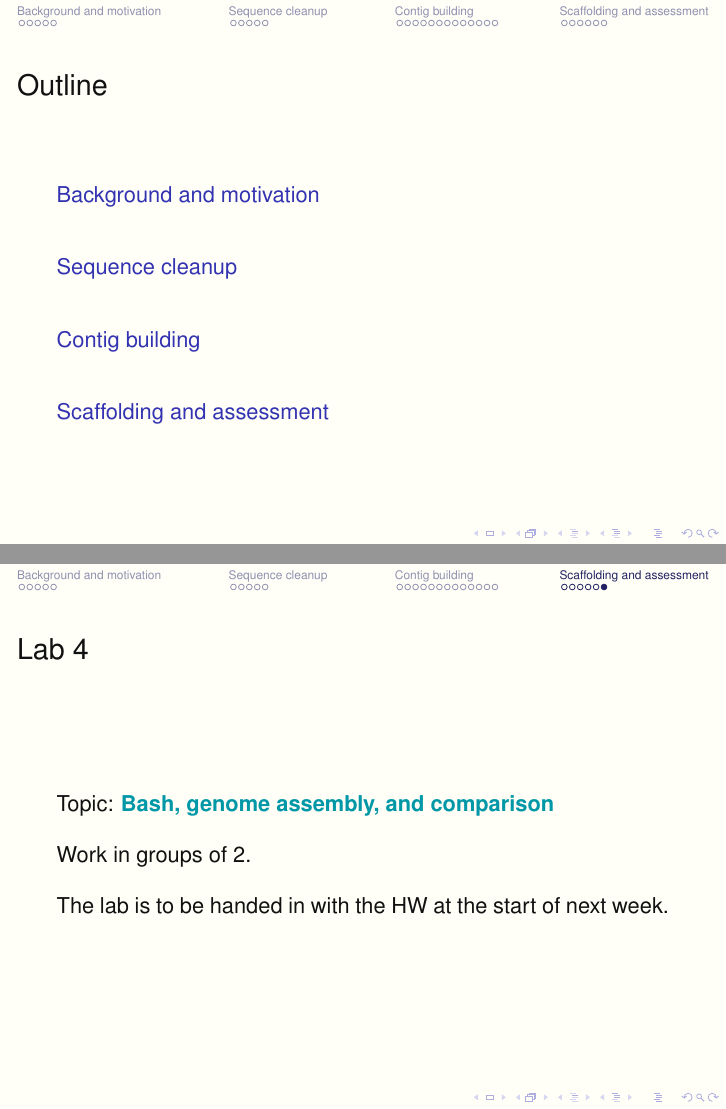
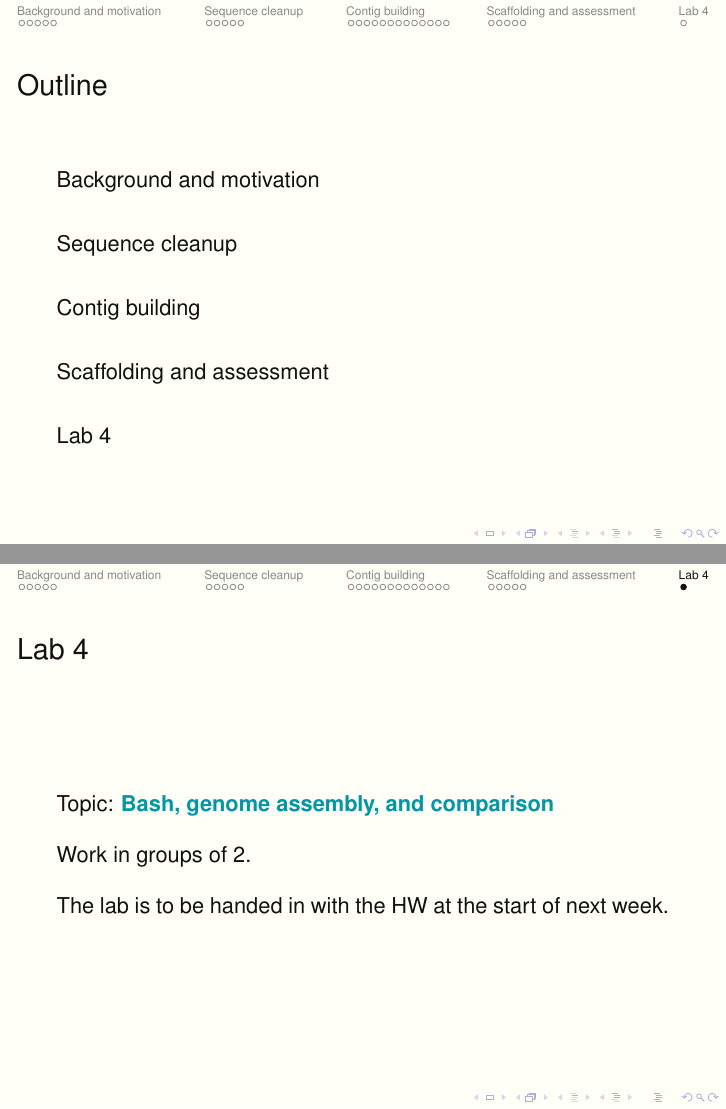
Before and after one commit to pchlenski/BIOL3308_lectures, LaTeX slides (lecture4.tex, which reads beamercolorthemechlenski.sty): pages 2 and 31 of 31, joined at a grey line. Compiled offline with pdfLaTeX.

```diff
--- a/beamercolorthemechlenski.sty
+++ b/beamercolorthemechlenski.sty
@@ -30,8 +30,16 @@
 \setbeamercolor*{math text}{fg=black}
 \setbeamercolor*{titlelike}{fg=black}
 \setbeamercolor*{itemize item}{fg=black}
+\setbeamercolor*{section in toc}{fg=black}
+\setbeamercolor*{subsection in toc}{fg=black}
+\setbeamercolor*{frametitle}{fg=black}
 
 % Other colors:
 \setbeamercolor*{itemize subitem}{fg=gray}
 \setbeamercolor*{button}{fg=red}
 \setbeamercolor*{separation line}{fg=black}
+\setbeamercolor*{item projected}{fg=red}
+\setbeamercolor*{item}{fg=blue}
+\setbeamercolor*{caption name}{fg=blue}
+\setbeamercolor*{section in head/foot}{fg=black}
+\setbeamercolor*{subsection in head/foot}{fg=gray}
--- a/lecture4.tex
+++ b/lecture4.tex
@@ -297,6 +297,8 @@
 \end{enumerate}
 \end{frame}
 
+\section{Lab 4}
+
 \begin{frame}{Lab 4}
 Topic: \blu{Bash, genome assembly, and comparison}\\
 \bigskip
```
Also changed, not shown: l5_figs/s10_rooted_tree.png (added), l5_figs/s10_unrooted_tree.png (added), l5_figs/s13_possible_trees.png (added), l5_figs/s15_parsimonious.png (added), l5_figs/s16_parsimonious2.png (added), l5_figs/s18_distance.png (added), l5_figs/s19_dist_matrix.png (added), l5_figs/s1_phylogenetic_tree.png (added), l5_figs/s20_tree1.png (added), l5_figs/s21_tree2.png (added), l5_figs/s23_tree3.png (added), l5_figs/s4_tree_archaea.png (added), l5_figs/s4_tree_no_archaea.png (added), l5_figs/s6_tree1.png (added), 3 more files.
